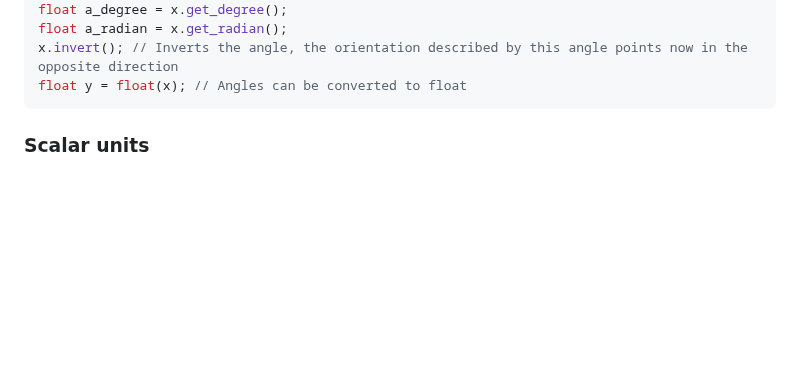
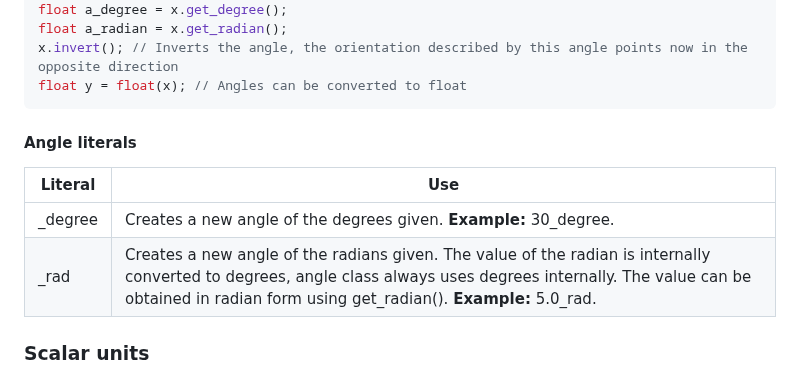
Before and after one commit to scifir/scifir-units, a Markdown page: README.md, the part around the change. Drawn GitHub-style; blank space fills up the shorter version.

Commit message:
Angle literals added to the README.md file

````diff
--- a/README.md
+++ b/README.md
@@ -606,6 +606,13 @@ float a_radian = x.get_radian();
 x.invert(); // Inverts the angle, the orientation described by this angle points now in the opposite direction
 float y = float(x); // Angles can be converted to float
 ```
+
+#### Angle literals
+
+| Literal | Use
+| ----- | --------------------------
+| _degree | Creates a new angle of the degrees given. **Example:** 30_degree.
+| _rad | Creates a new angle of the radians given. The value of the radian is internally converted to degrees, angle class always uses degrees internally. The value can be obtained in radian form using get_radian(). **Example:** 5.0_rad.
 
 ### Scalar units
 
````
